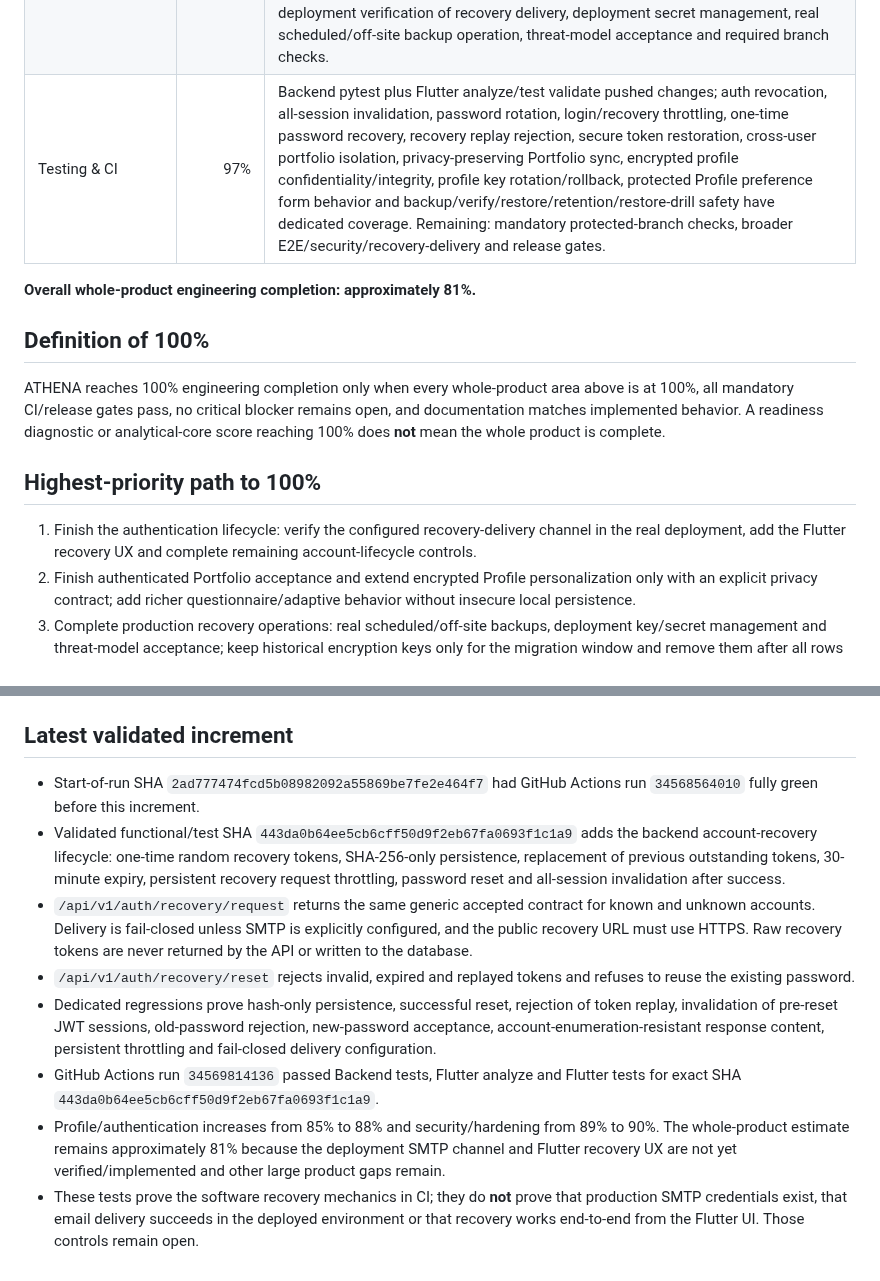
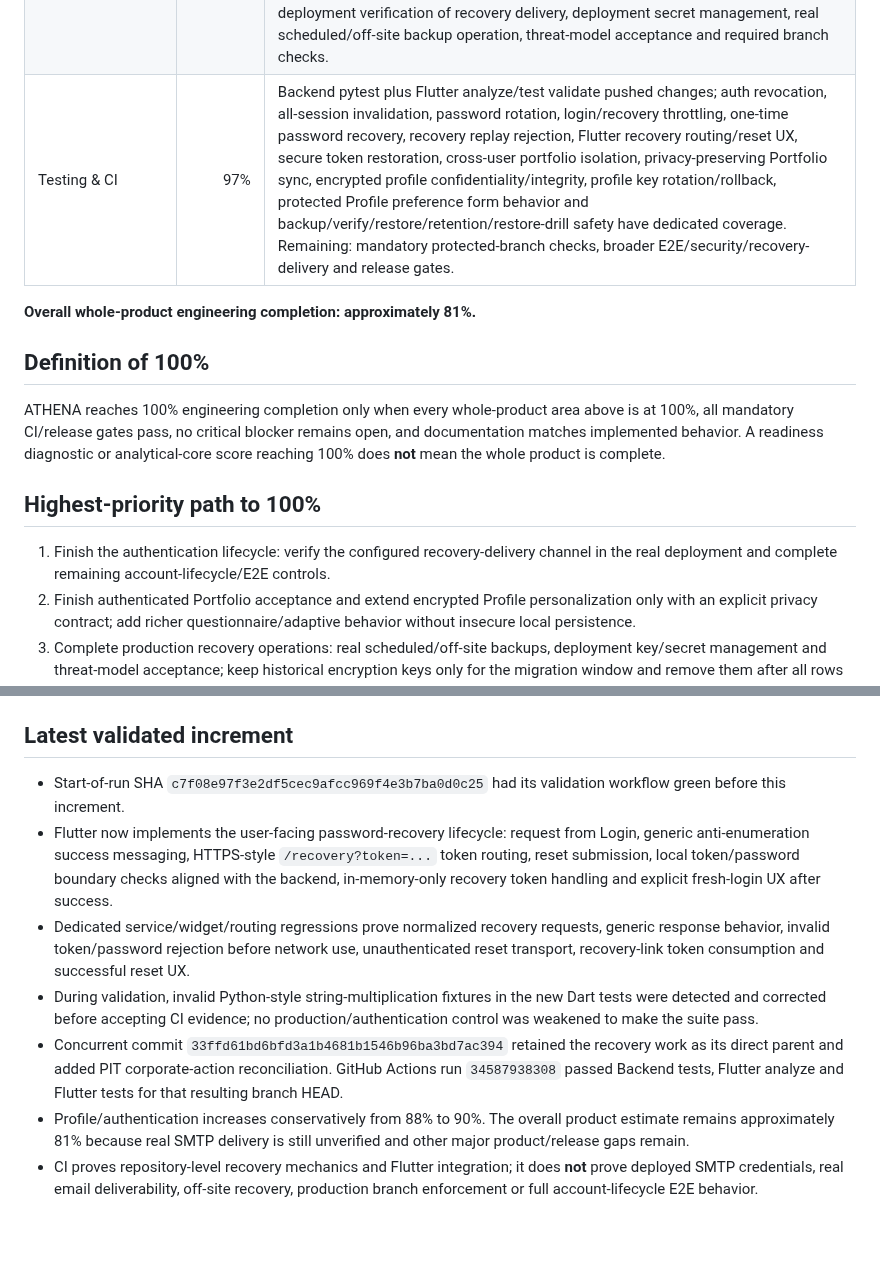
Before and after one commit to antoniomartinalbacetepresa-web/athena-platfotm, a Markdown page: docs/ROADMAP.md, 2 parts joined by grey strips. Rendered like a GitHub page; blank space fills up the shorter version.

Commit message:
docs(roadmap): record validated Flutter recovery flow

```diff
--- a/docs/ROADMAP.md
+++ b/docs/ROADMAP.md
@@ -59,5 +59,5 @@ This number measures the analytical and investment-research core only. It must n
 | Security & production hardening | 90% | Fail-closed auth secret, Argon2 hashes, signed expiring JWT, tamper checks, individual and all-session revocation, authenticated password rotation, resource-level portfolio authorization, persistent login and recovery throttling, durable secure client token storage and authenticated AES-256-GCM profile encryption are validated. Password recovery tokens are random, one-use, expiring and persisted only as SHA-256 digests; successful reset rotates the password and revokes all prior sessions. SMTP recovery delivery is fail-closed unless explicitly configured with an HTTPS public recovery URL. Versioned profile-key rotation/migration is transactional and tested. Database backup/recovery uses SQLite's backup API for WAL-safe snapshots, SHA-256 manifests, `PRAGMA integrity_check`, schema-version validation, non-destructive restore semantics, fail-closed retention and a verified ephemeral restore drill exposed through the operator CLI. Remaining: real deployment verification of recovery delivery, deployment secret management, real scheduled/off-site backup operation, threat-model acceptance and required branch checks. |
-| Testing & CI | 97% | Backend pytest plus Flutter analyze/test validate pushed changes; auth revocation, all-session invalidation, password rotation, login/recovery throttling, one-time password recovery, recovery replay rejection, secure token restoration, cross-user portfolio isolation, privacy-preserving Portfolio sync, encrypted profile confidentiality/integrity, profile key rotation/rollback, protected Profile preference form behavior and backup/verify/restore/retention/restore-drill safety have dedicated coverage. Remaining: mandatory protected-branch checks, broader E2E/security/recovery-delivery and release gates. |
+| Testing & CI | 97% | Backend pytest plus Flutter analyze/test validate pushed changes; auth revocation, all-session invalidation, password rotation, login/recovery throttling, one-time password recovery, recovery replay rejection, Flutter recovery routing/reset UX, secure token restoration, cross-user portfolio isolation, privacy-preserving Portfolio sync, encrypted profile confidentiality/integrity, profile key rotation/rollback, protected Profile preference form behavior and backup/verify/restore/retention/restore-drill safety have dedicated coverage. Remaining: mandatory protected-branch checks, broader E2E/security/recovery-delivery and release gates. |
 
 **Overall whole-product engineering completion: approximately 81%.**
 
@@ -67,7 +67,7 @@ ATHENA reaches 100% engineering completion only when every whole-product area ab
 
 ## Highest-priority path to 100%
 
-1. Finish the authentication lifecycle: verify the configured recovery-delivery channel in the real deployment, add the Flutter recovery UX and complete remaining account-lifecycle controls.
+1. Finish the authentication lifecycle: verify the configured recovery-delivery channel in the real deployment and complete remaining account-lifecycle/E2E controls.
 2. Finish authenticated Portfolio acceptance and extend encrypted Profile personalization only with an explicit privacy contract; add richer questionnaire/adaptive behavior without insecure local persistence.
 3. Complete production recovery operations: real scheduled/off-site backups, deployment key/secret management and threat-model acceptance; keep historical encryption keys only for the migration window and remove them after all rows have been re-encrypted and verified.
 4. Close canonical market-weighting structural blockers without lowering thresholds; external approval remains human-controlled.
@@ -79,11 +79,10 @@ ATHENA reaches 100% engineering completion only when every whole-product area ab
 
 ## Latest validated increment
 
-- Start-of-run SHA `2ad777474fcd5b08982092a55869be7fe2e464f7` had GitHub Actions run `34568564010` fully green before this increment.
-- Validated functional/test SHA `443da0b64ee5cb6cff50d9f2eb67fa0693f1c1a9` adds the backend account-recovery lifecycle: one-time random recovery tokens, SHA-256-only persistence, replacement of previous outstanding tokens, 30-minute expiry, persistent recovery request throttling, password reset and all-session invalidation after success.
-- `/api/v1/auth/recovery/request` returns the same generic accepted contract for known and unknown accounts. Delivery is fail-closed unless SMTP is explicitly configured, and the public recovery URL must use HTTPS. Raw recovery tokens are never returned by the API or written to the database.
-- `/api/v1/auth/recovery/reset` rejects invalid, expired and replayed tokens and refuses to reuse the existing password.
-- Dedicated regressions prove hash-only persistence, successful reset, rejection of token replay, invalidation of pre-reset JWT sessions, old-password rejection, new-password acceptance, account-enumeration-resistant response content, persistent throttling and fail-closed delivery configuration.
-- GitHub Actions run `34569814136` passed Backend tests, Flutter analyze and Flutter tests for exact SHA `443da0b64ee5cb6cff50d9f2eb67fa0693f1c1a9`.
-- Profile/authentication increases from 85% to 88% and security/hardening from 89% to 90%. The whole-product estimate remains approximately 81% because the deployment SMTP channel and Flutter recovery UX are not yet verified/implemented and other large product gaps remain.
-- These tests prove the software recovery mechanics in CI; they do **not** prove that production SMTP credentials exist, that email delivery succeeds in the deployed environment or that recovery works end-to-end from the Flutter UI. Those controls remain open.
+- Start-of-run SHA `c7f08e97f3e2df5cec9afcc969f4e3b7ba0d0c25` had its validation workflow green before this increment.
+- Flutter now implements the user-facing password-recovery lifecycle: request from Login, generic anti-enumeration success messaging, HTTPS-style `/recovery?token=...` token routing, reset submission, local token/password boundary checks aligned with the backend, in-memory-only recovery token handling and explicit fresh-login UX after success.
+- Dedicated service/widget/routing regressions prove normalized recovery requests, generic response behavior, invalid token/password rejection before network use, unauthenticated reset transport, recovery-link token consumption and successful reset UX.
+- During validation, invalid Python-style string-multiplication fixtures in the new Dart tests were detected and corrected before accepting CI evidence; no production/authentication control was weakened to make the suite pass.
+- Concurrent commit `33ffd61bd6bfd3a1b4681b1546b96ba3bd7ac394` retained the recovery work as its direct parent and added PIT corporate-action reconciliation. GitHub Actions run `34587938308` passed Backend tests, Flutter analyze and Flutter tests for that resulting branch HEAD.
+- Profile/authentication increases conservatively from 88% to 90%. The overall product estimate remains approximately 81% because real SMTP delivery is still unverified and other major product/release gaps remain.
+- CI proves repository-level recovery mechanics and Flutter integration; it does **not** prove deployed SMTP credentials, real email deliverability, off-site recovery, production branch enforcement or full account-lifecycle E2E behavior.
```
Also changed, not shown: other parts of docs/ROADMAP.md (+5 -5 lines).
